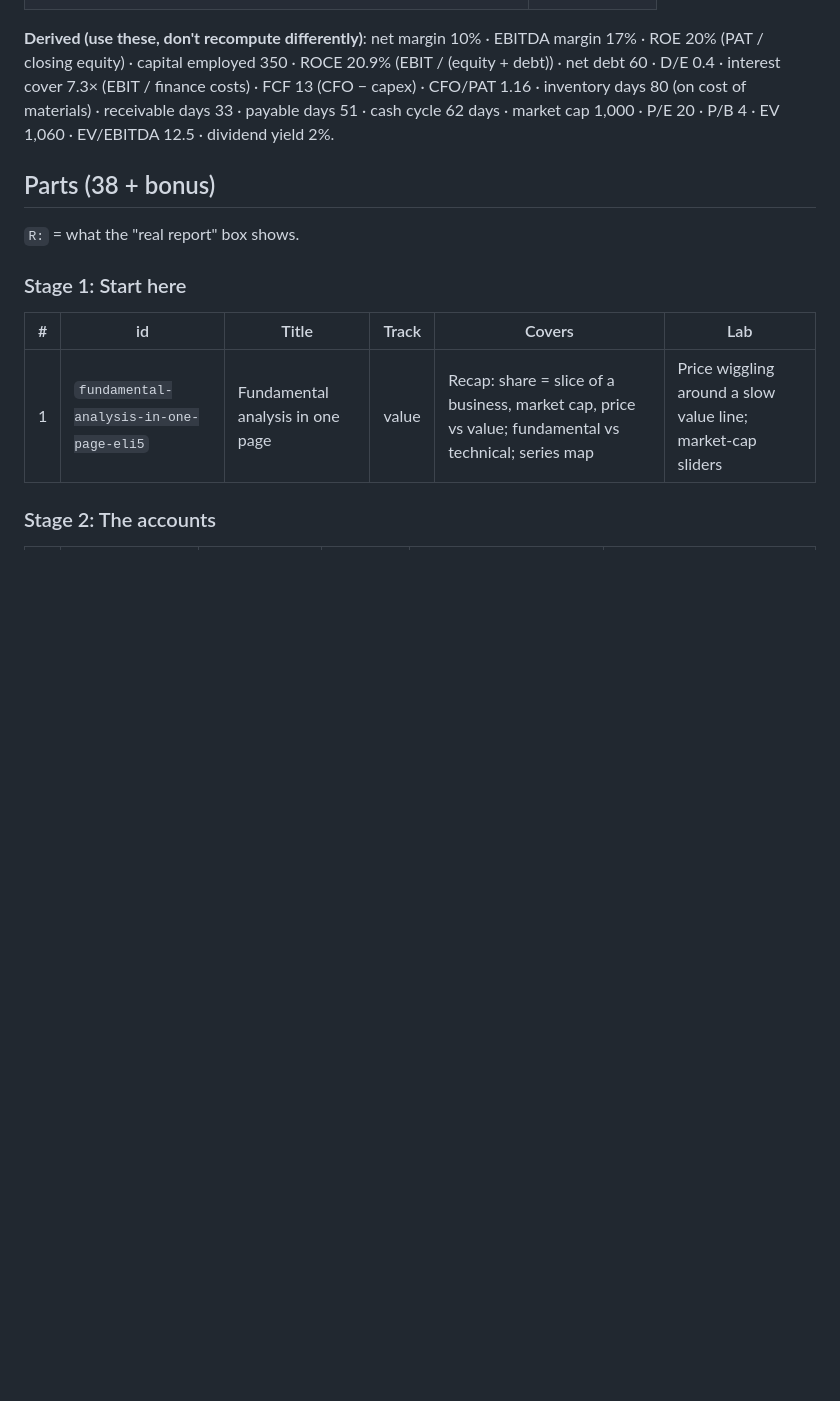
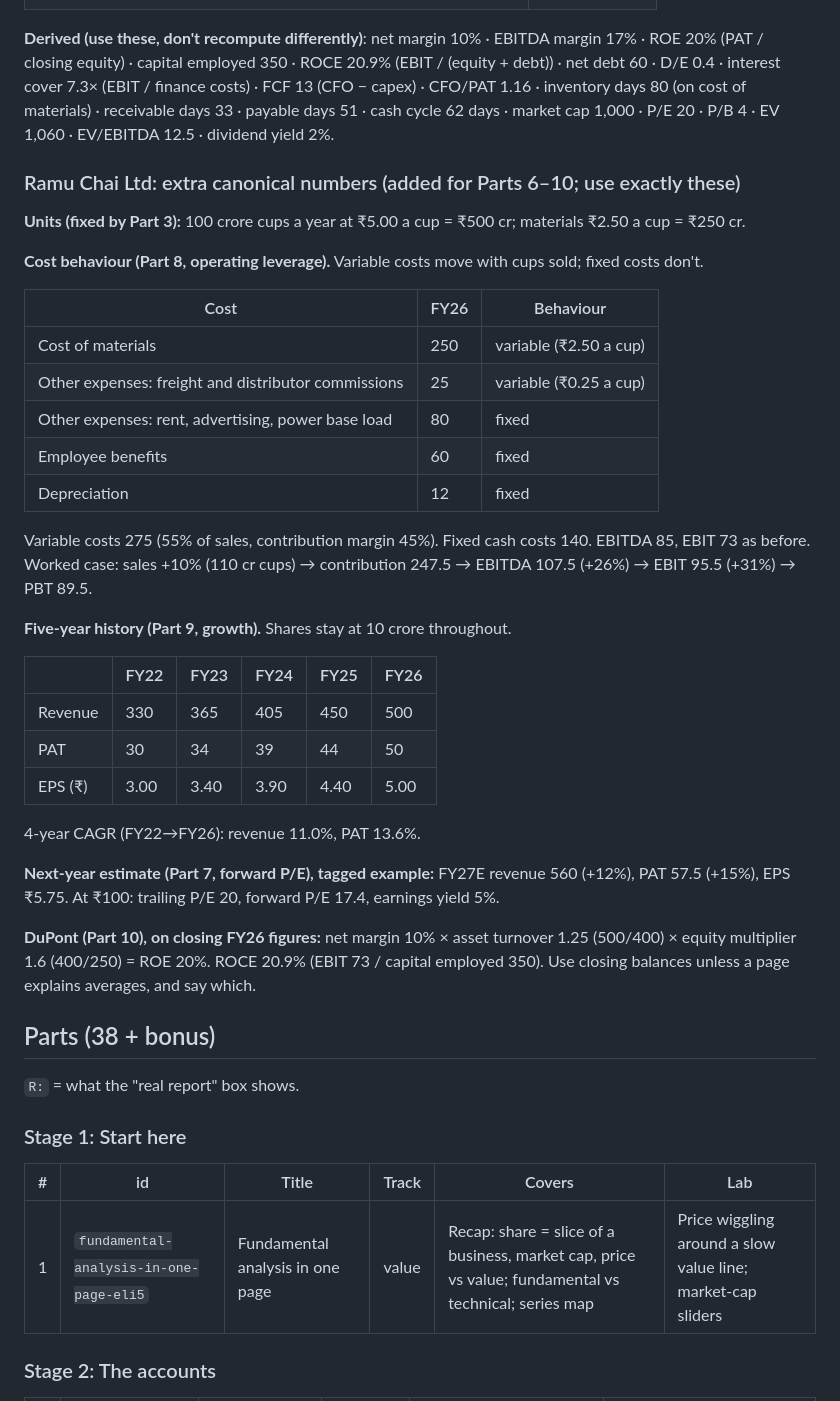
Before and after one commit to anmoljamwal935/eli5-lab, a Markdown page: plans/fundamental-analysis-series.md, the part around the change. GitHub-like rendering; blank space fills up the shorter version.

Commit message:
Series plan: canonical Ramu Chai numbers for Parts 6–10
Cups and price per cup (as Part 3 set them), fixed vs variable costs for
operating leverage, a five-year history for growth, an FY27 estimate for
forward P/E, and the DuPont split, so five parallel sessions agree.

Co-Authored-By: Claude Opus 5.5 <noreply@anthropic.com>
Claude-Session: https://claude.ai/code/session_01UXW7E5pWLu14TgiJGpH9jk

```diff
--- a/plans/fundamental-analysis-series.md
+++ b/plans/fundamental-analysis-series.md
@@ -128,6 +128,39 @@ capital employed 350 · ROCE 20.9% (EBIT / (equity + debt)) · net debt 60 · D/
 FCF 13 (CFO − capex) · CFO/PAT 1.16 · inventory days 80 (on cost of materials) · receivable days 33 · payable days 51 · cash cycle 62 days ·
 market cap 1,000 · P/E 20 · P/B 4 · EV 1,060 · EV/EBITDA 12.5 · dividend yield 2%.
 
+### Ramu Chai Ltd: extra canonical numbers (added for Parts 6–10; use exactly these)
+
+**Units (fixed by Part 3):** 100 crore cups a year at ₹5.00 a cup = ₹500 cr; materials ₹2.50 a cup = ₹250 cr.
+
+**Cost behaviour (Part 8, operating leverage).** Variable costs move with cups sold; fixed costs don't.
+
+| Cost | FY26 | Behaviour |
+|---|---|---|
+| Cost of materials | 250 | variable (₹2.50 a cup) |
+| Other expenses: freight and distributor commissions | 25 | variable (₹0.25 a cup) |
+| Other expenses: rent, advertising, power base load | 80 | fixed |
+| Employee benefits | 60 | fixed |
+| Depreciation | 12 | fixed |
+
+Variable costs 275 (55% of sales, contribution margin 45%). Fixed cash costs 140. EBITDA 85, EBIT 73 as before.
+Worked case: sales +10% (110 cr cups) → contribution 247.5 → EBITDA 107.5 (+26%) → EBIT 95.5 (+31%) → PBT 89.5.
+
+**Five-year history (Part 9, growth).** Shares stay at 10 crore throughout.
+
+| | FY22 | FY23 | FY24 | FY25 | FY26 |
+|---|---|---|---|---|---|
+| Revenue | 330 | 365 | 405 | 450 | 500 |
+| PAT | 30 | 34 | 39 | 44 | 50 |
+| EPS (₹) | 3.00 | 3.40 | 3.90 | 4.40 | 5.00 |
+
+4-year CAGR (FY22→FY26): revenue 11.0%, PAT 13.6%.
+
+**Next-year estimate (Part 7, forward P/E), tagged example:** FY27E revenue 560 (+12%), PAT 57.5 (+15%), EPS ₹5.75.
+At ₹100: trailing P/E 20, forward P/E 17.4, earnings yield 5%.
+
+**DuPont (Part 10), on closing FY26 figures:** net margin 10% × asset turnover 1.25 (500/400) × equity multiplier 1.6 (400/250) = ROE 20%.
+ROCE 20.9% (EBIT 73 / capital employed 350). Use closing balances unless a page explains averages, and say which.
+
 ## Parts (38 + bonus)
 
 `R:` = what the "real report" box shows.
```
